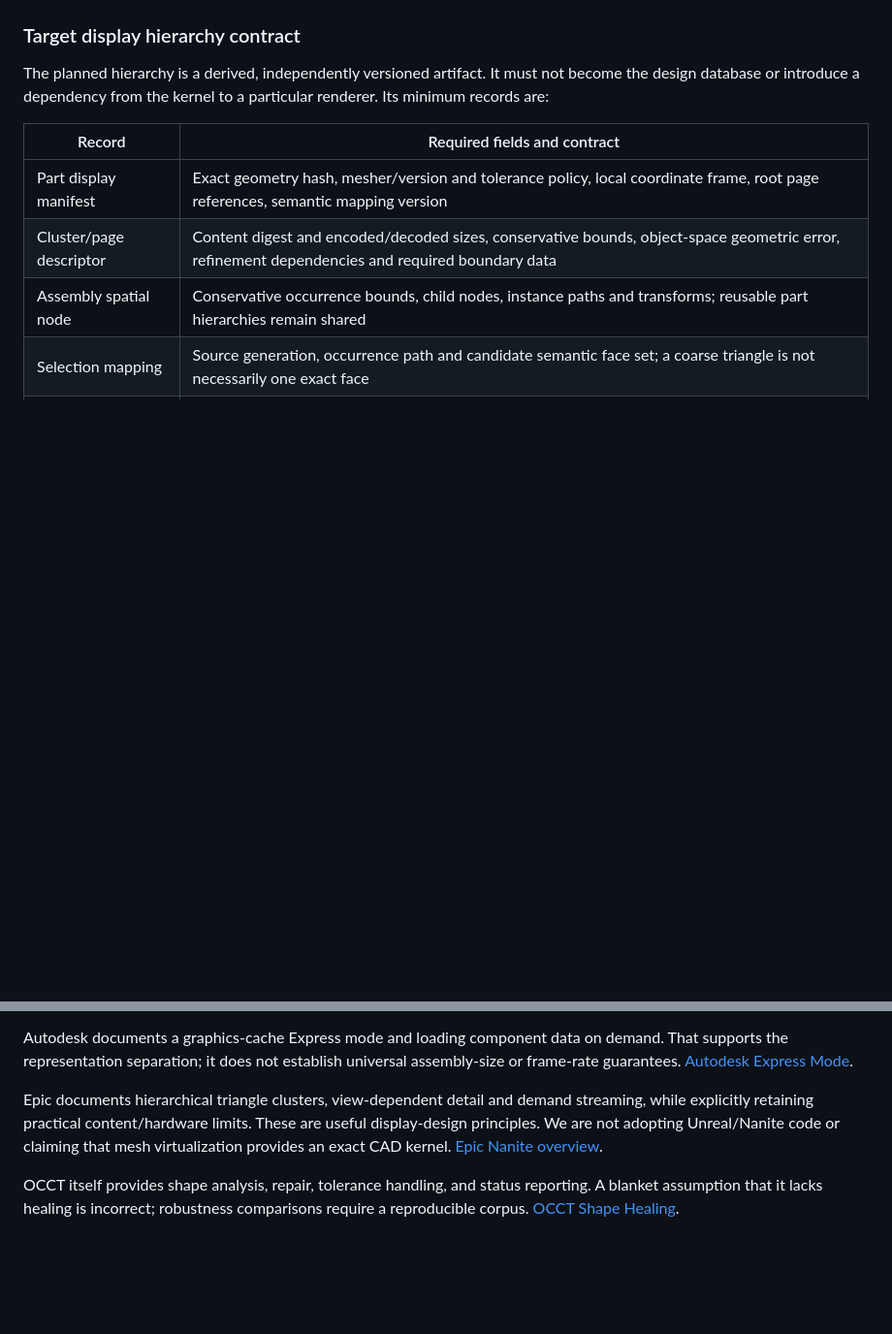
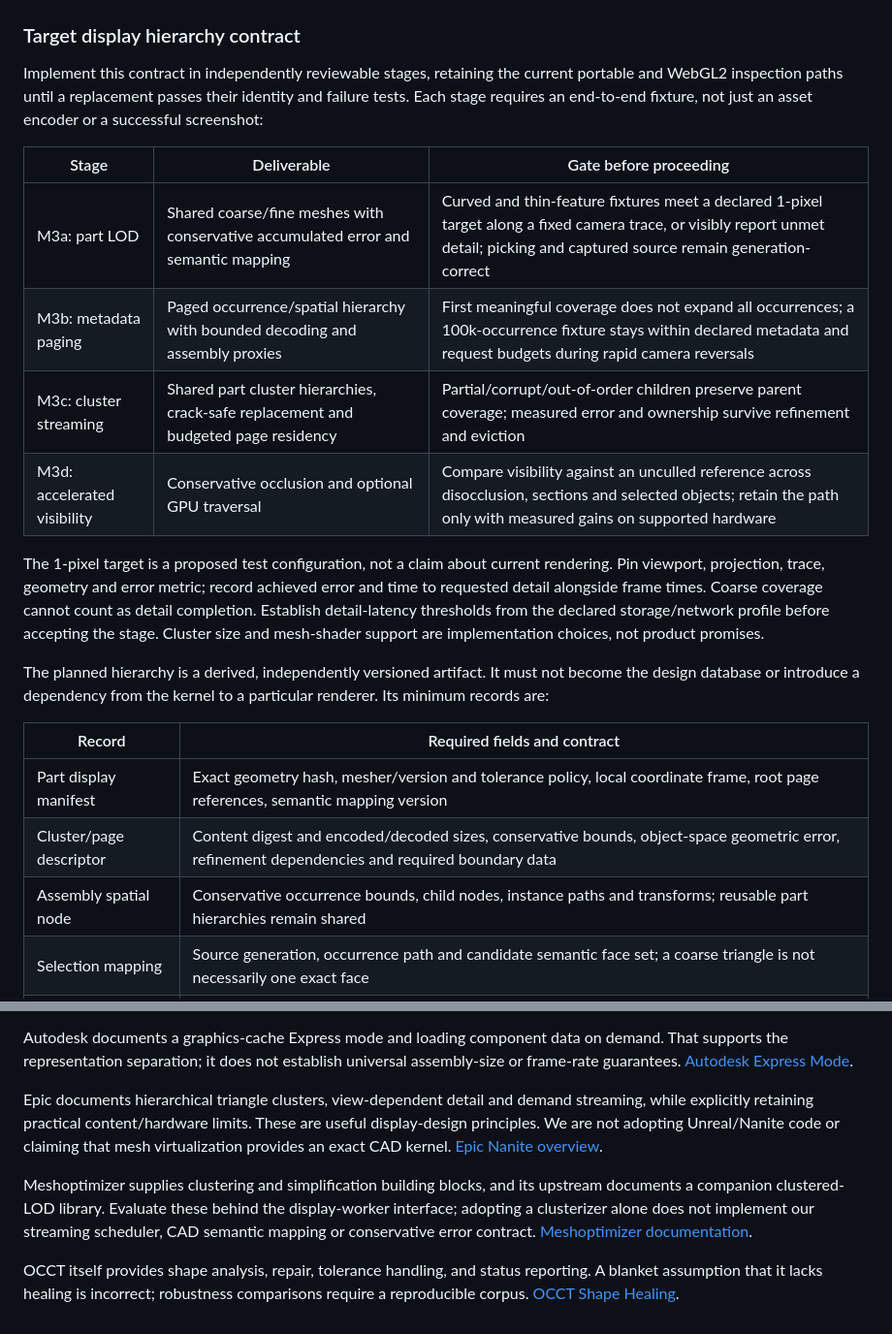
Before and after one commit to flidai/headless-cad, a Markdown page: docs/architecture.md, 2 parts joined by grey strips. Shown at 97% size. Drawn GitHub-style; blank space fills up the shorter version.

```diff
--- a/docs/architecture.md
+++ b/docs/architecture.md
@@ -645,6 +682,25 @@ cluster can represent several faces: coarse picking returns an instance/region
 candidate and refines before claiming a particular semantic face.
 
 ### Target display hierarchy contract
+
+Implement this contract in independently reviewable stages, retaining the current
+portable and WebGL2 inspection paths until a replacement passes their identity
+and failure tests. Each stage requires an end-to-end fixture, not just an asset
+encoder or a successful screenshot:
+
+| Stage | Deliverable | Gate before proceeding |
+| --- | --- | --- |
+| M3a: part LOD | Shared coarse/fine meshes with conservative accumulated error and semantic mapping | Curved and thin-feature fixtures meet a declared 1-pixel target along a fixed camera trace, or visibly report unmet detail; picking and captured source remain generation-correct |
+| M3b: metadata paging | Paged occurrence/spatial hierarchy with bounded decoding and assembly proxies | First meaningful coverage does not expand all occurrences; a 100k-occurrence fixture stays within declared metadata and request budgets during rapid camera reversals |
+| M3c: cluster streaming | Shared part cluster hierarchies, crack-safe replacement and budgeted page residency | Partial/corrupt/out-of-order children preserve parent coverage; measured error and ownership survive refinement and eviction |
+| M3d: accelerated visibility | Conservative occlusion and optional GPU traversal | Compare visibility against an unculled reference across disocclusion, sections and selected objects; retain the path only with measured gains on supported hardware |
+
+The 1-pixel target is a proposed test configuration, not a claim about current
+rendering. Pin viewport, projection, trace, geometry and error metric; record
+achieved error and time to requested detail alongside frame times. Coarse
+coverage cannot count as detail completion. Establish detail-latency thresholds
+from the declared storage/network profile before accepting the stage. Cluster
+size and mesh-shader support are implementation choices, not product promises.
 
 The planned hierarchy is a derived, independently versioned artifact. It must
 not become the design database or introduce a dependency from the kernel to a
@@ -1082,6 +1138,12 @@ streaming, while explicitly retaining practical content/hardware limits. These
 are useful display-design principles. We are not adopting Unreal/Nanite code or
 claiming that mesh virtualization provides an exact CAD kernel. [Epic Nanite overview](https://dev.epicgames.com/documentation/en-us/unreal-engine/nanite-virtualized-geometry-in-unreal-engine).
 
+Meshoptimizer supplies clustering and simplification building blocks, and its
+upstream documents a companion clustered-LOD library. Evaluate these behind the
+display-worker interface; adopting a clusterizer alone does not implement our
+streaming scheduler, CAD semantic mapping or conservative error contract.
+[Meshoptimizer documentation](https://meshoptimizer.org/).
+
 OCCT itself provides shape analysis, repair, tolerance handling, and status
 reporting. A blanket assumption that it lacks healing is incorrect; robustness
 comparisons require a reproducible corpus. [OCCT Shape Healing](https://occt3d.com/dev/doc/overview/html/occt_user_guides__shape_healing.html).
```
Also changed, not shown: other parts of docs/architecture.md (+38 -1 lines), docs/roadmap.md (+10 -0 lines).
